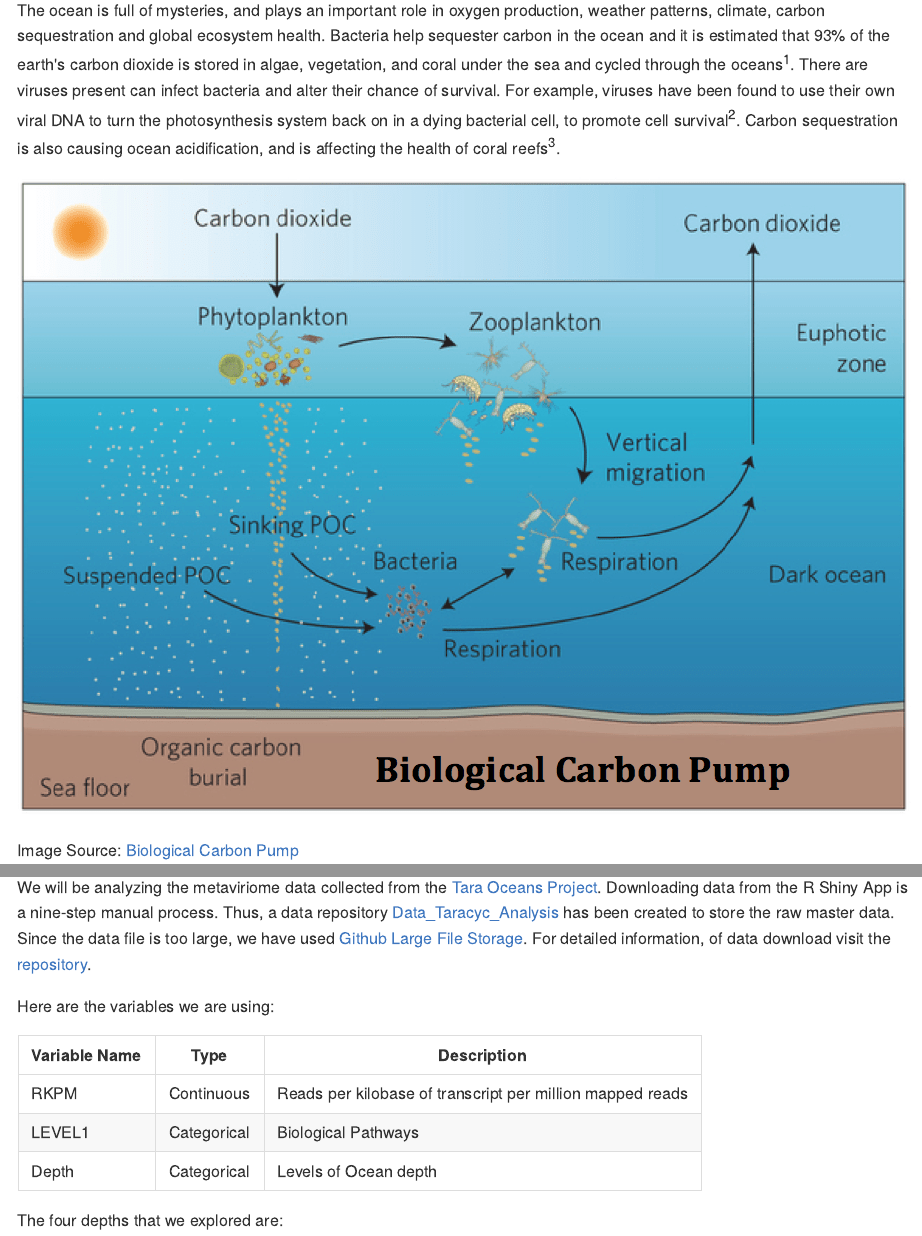
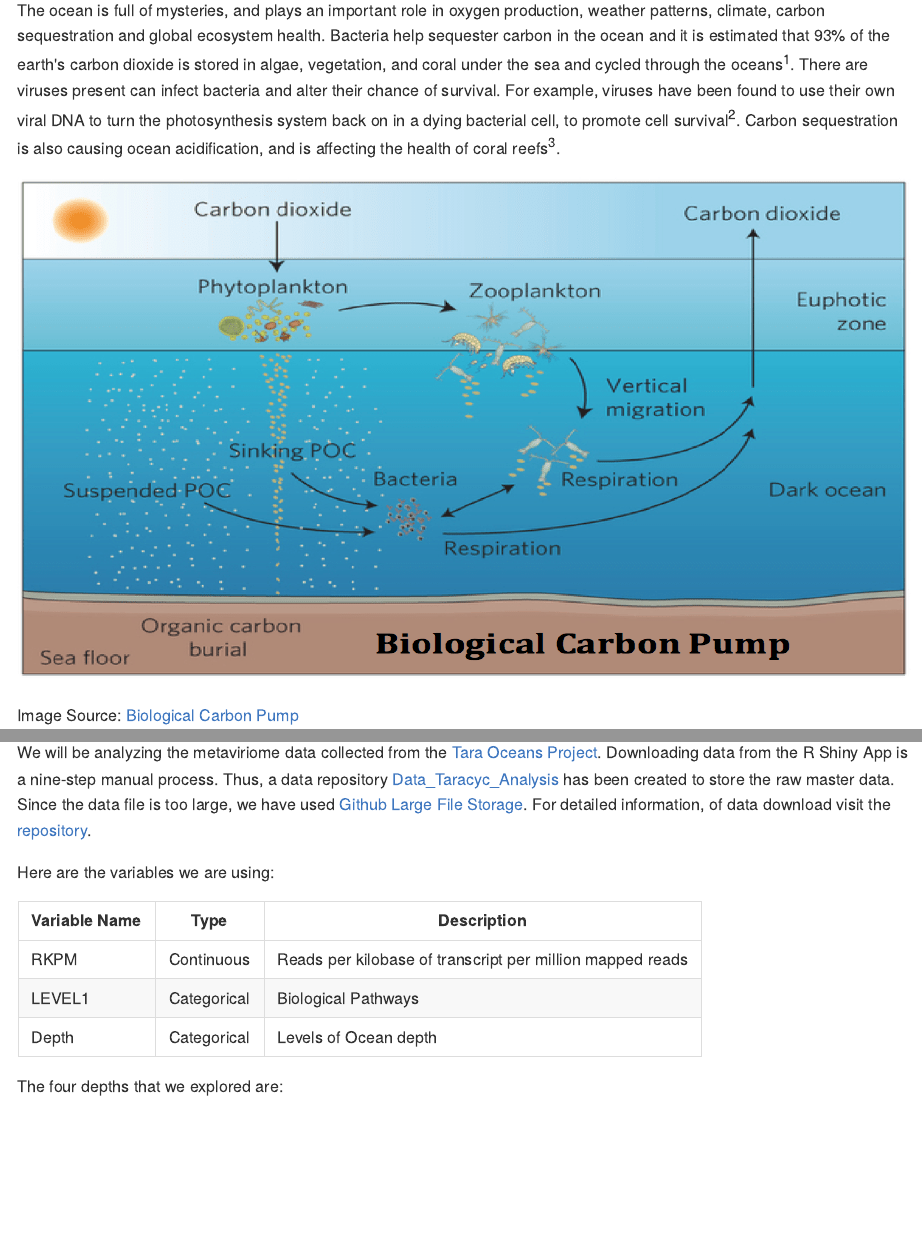
Before and after one commit to heathervant/DSCI_552-heather_harjyot_taracyc_analysis, an R Markdown document (doc/taracyc_report.Rmd): the page in a window 1100 px wide, from 430 px down, and a second part further down, joined at a grey line. The pictures show the output file doc/taracyc_report.html that the author committed with the source, opened offline.

````diff
--- a/doc/taracyc_report.Rmd
+++ b/doc/taracyc_report.Rmd
@@ -16,7 +16,7 @@
 
 The ocean is full of mysteries, and plays an important role in oxygen production, weather patterns, climate, carbon sequestration and global ecosystem health. Bacteria help sequester carbon in the ocean and it is estimated that 93% of the earth's carbon dioxide is stored in algae, vegetation, and coral under the sea and cycled through the oceans<sup>1</sup>. There are viruses present can infect bacteria and alter their chance of survival. For example, viruses have been found to use their own viral DNA to turn the photosynthesis system back on in a dying bacterial cell, to promote cell survival<sup>2</sup>. Carbon sequestration is also causing ocean acidification, and is affecting the health of coral reefs<sup>3</sup>.
 
-```{r, echo=FALSE}
+```{r, echo=FALSE,out.height=500}
 
 knitr::include_graphics('../img/Carbon-Cycle-PIC_med.png')
 
````
Also changed, not shown: doc/taracyc_report.html, doc/taracyc_report.md.
